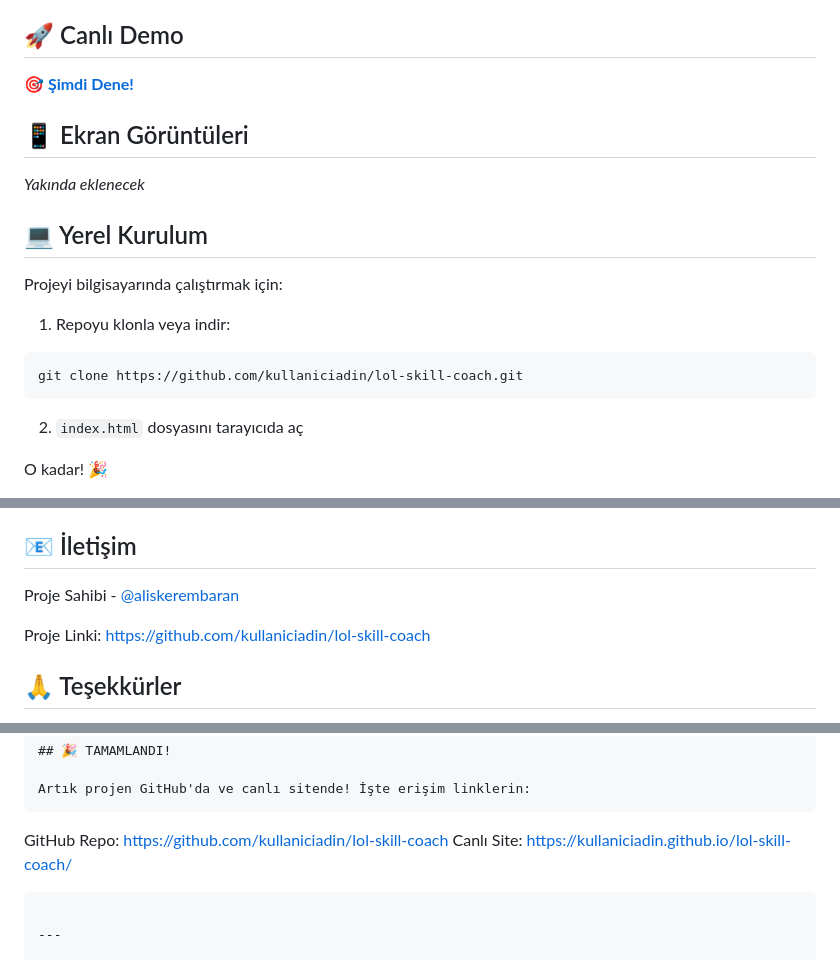
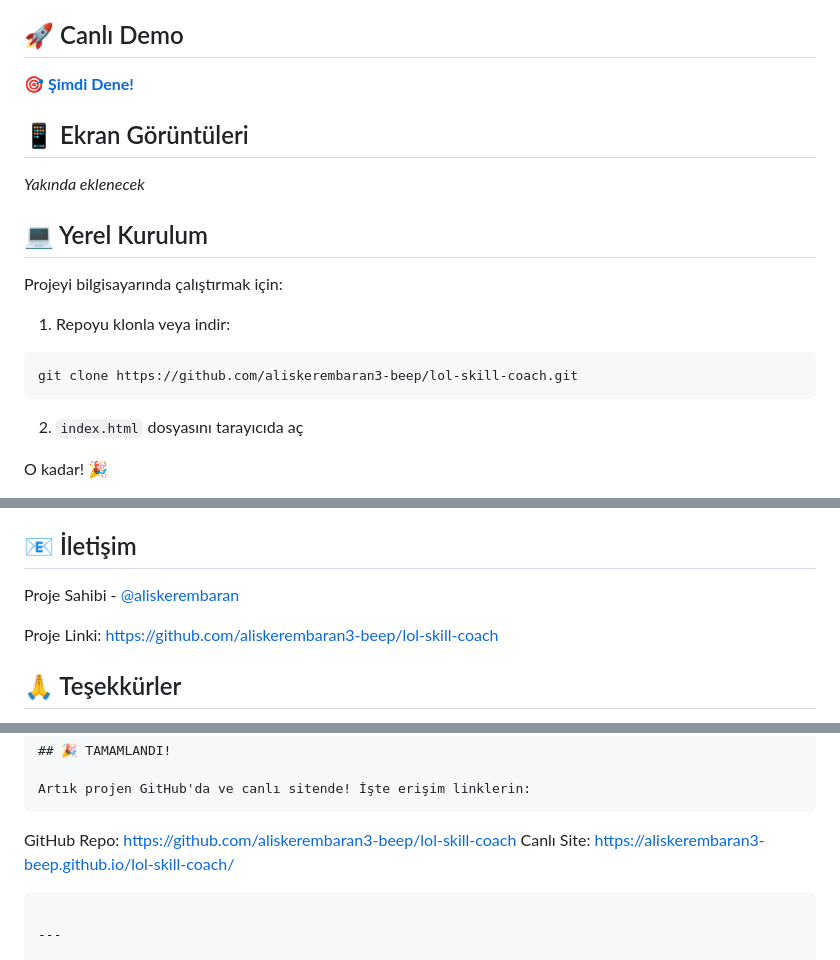
Before and after one commit to aliskerembaran3-beep/lol-skill-coach, a Markdown page: README.md, 3 parts joined by grey strips. Drawn GitHub-style.

Commit message:
Update README with new project links and owner

````diff
--- a/README.md
+++ b/README.md
@@ -29,7 +29,7 @@ Projeyi bilgisayarında çalıştırmak için:
 
 1. Repoyu klonla veya indir:
 ```bash
-git clone https://github.com/kullaniciadin/lol-skill-coach.git
+git clone https://github.com/aliskerembaran3-beep/lol-skill-coach.git
 ```
 
 2. `index.html` dosyasını tarayıcıda aç
@@ -109,5 +109,5 @@ Proje Sahibi - [@aliskerembaran](https://github.com/kullaniciadin)
 
-Proje Linki: [https://github.com/kullaniciadin/lol-skill-coach](https://github.com/kullaniciadin/lol-skill-coach)
+Proje Linki: [https://github.com/aliskerembaran3-beep/lol-skill-coach](https://github.com/aliskerembaran3-beep/lol-skill-coach)
 
 ## 🙏 Teşekkürler
 
@@ -163,8 +163,8 @@ SOFTWARE.
 
 Artık projen GitHub'da ve canlı sitende! İşte erişim linklerin:
 ```
-GitHub Repo: https://github.com/kullaniciadin/lol-skill-coach
-Canlı Site:  https://kullaniciadin.github.io/lol-skill-coach/
+GitHub Repo: https://github.com/aliskerembaran3-beep/lol-skill-coach
+Canlı Site:  https://aliskerembaran3-beep.github.io/lol-skill-coach/
 ```
 
 ---
````
Also changed, not shown: other parts of README.md (+3 -3 lines).
